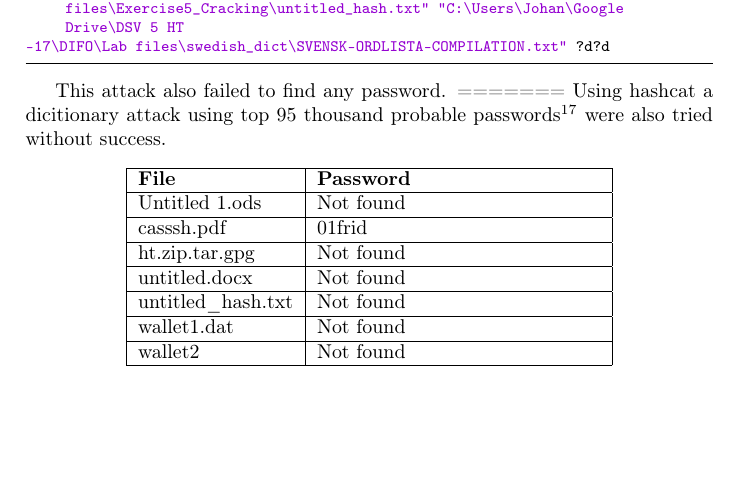
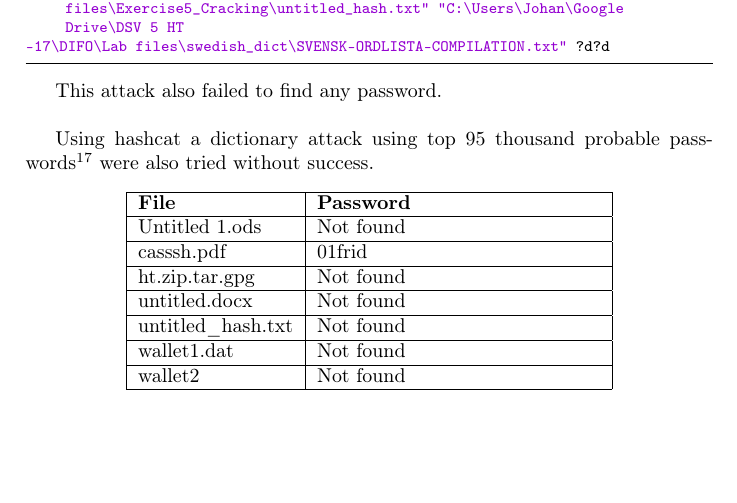
Before and after one commit to Fluchey/DIFO, a LaTeX document (labs/lab1/custom.tex): part of page 17 of 21, cut so that both start at the same text. Compiled offline with pdfLaTeX.

Commit message:
Fixat konflikt

```diff
--- a/labs/lab1/custom.tex
+++ b/labs/lab1/custom.tex
@@ -638,9 +638,9 @@ gle Drive\DSV 5 HT-17\DIFO\Lab files\Lab1 original files\Exercise5_Cracking\unti
 -17\DIFO\Lab files\swedish_dict\SVENSK-ORDLISTA-COMPILATION.txt" ?d?d
 \end{lstlisting}
 
-This attack also failed to find any password.
-=======
-Using hashcat a dicitionary attack using top 95 thousand probable passwords\footnote{\url{https://github.com/berzerk0/Probable-Wordlists}} were also tried without success.
+This attack also failed to find any password.\\
+
+Using hashcat a dictionary attack using top 95 thousand probable passwords\footnote{\url{https://github.com/berzerk0/Probable-Wordlists}} were also tried without success.
 
 \begin{center}
         \begin{tabular}{|l|p{5cm}|}
```
